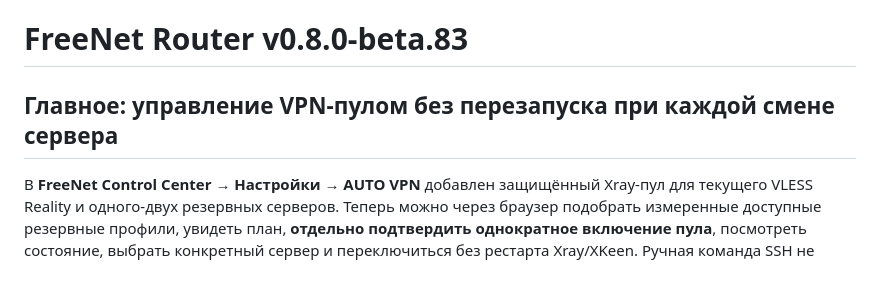
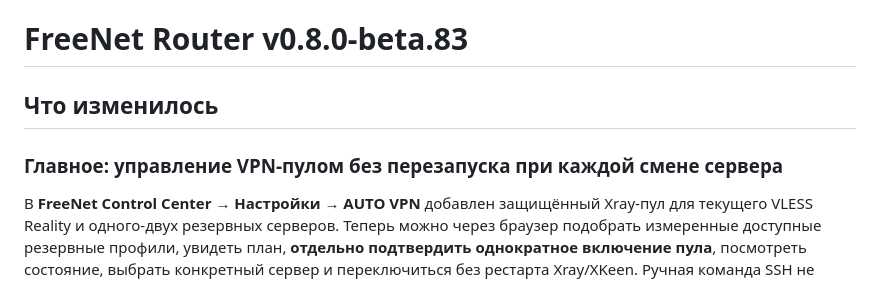
Before and after one commit to VoltickVL/FreeNet-Router, a Markdown page: docs/releases/v0.8.0-beta.83.md, the part around the change. Drawn GitHub-style.

Commit message:
docs(release): satisfy mandatory Russian changes heading for beta.83

```diff
--- a/docs/releases/v0.8.0-beta.83.md
+++ b/docs/releases/v0.8.0-beta.83.md
@@ -1,6 +1,8 @@
 # FreeNet Router v0.8.0-beta.83
 
-## Главное: управление VPN-пулом без перезапуска при каждой смене сервера
+## Что изменилось
+
+### Главное: управление VPN-пулом без перезапуска при каждой смене сервера
 
 В **FreeNet Control Center → Настройки → AUTO VPN** добавлен защищённый Xray-пул для текущего VLESS Reality и одного-двух резервных серверов. Теперь можно через браузер подобрать измеренные доступные резервные профили, увидеть план, **отдельно подтвердить однократное включение пула**, посмотреть состояние, выбрать конкретный сервер и переключиться без рестарта Xray/XKeen. Ручная команда SSH не нужна.
 
```
